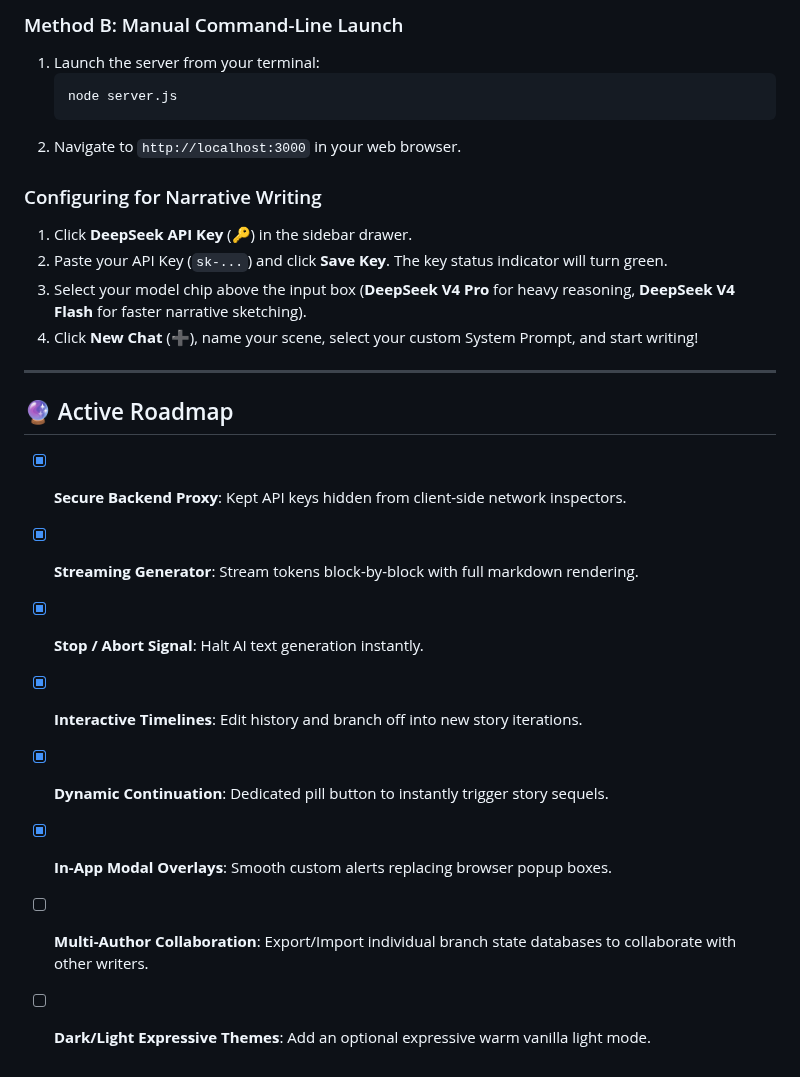
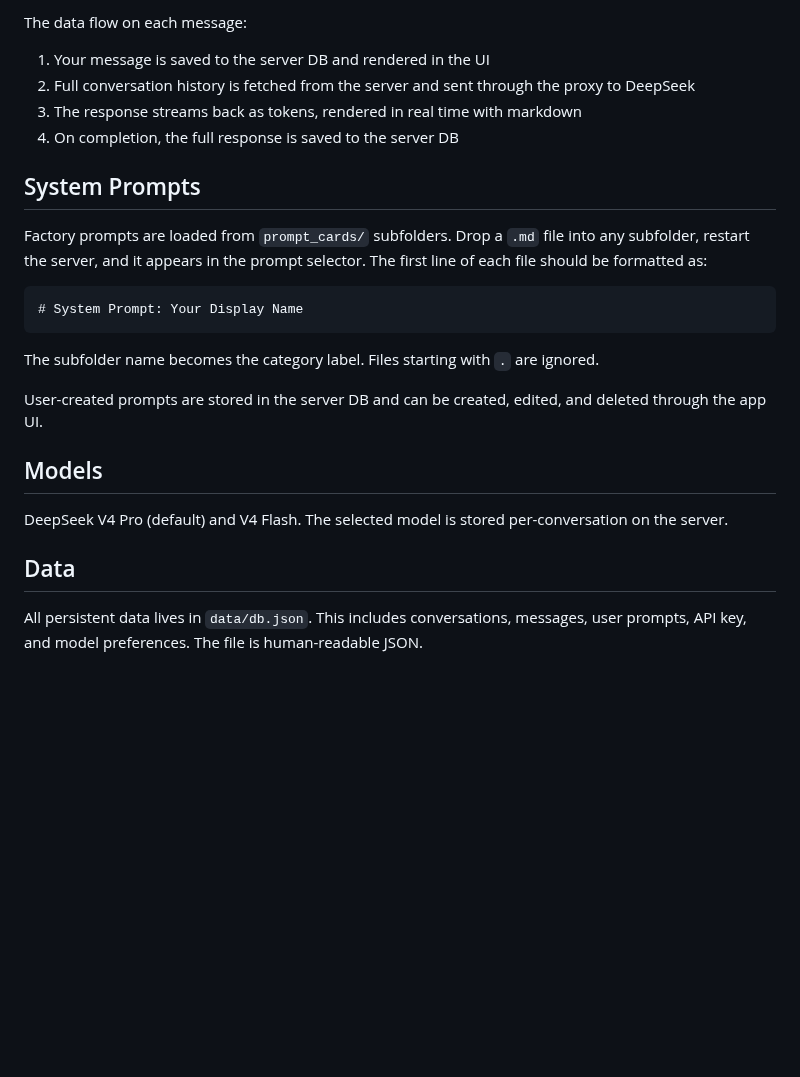
Before and after one commit to SriviharReddy/loomscribe, a Markdown page: README.md, the part around one of its changes. GitHub-like rendering; blank space fills up the shorter version.

````diff
--- a/README.md
+++ b/README.md
@@ -60,26 +72,27 @@ Double-click `start-vibechat.bat` inside the workspace. This automatically boots
 
-### Method B: Manual Command-Line Launch
-1. Launch the server from your terminal:
-   ```bash
-   node server.js
-   ```
-2. Navigate to `http://localhost:3000` in your web browser.
+The data flow on each message:
 
-### Configuring for Narrative Writing
-1. Click **DeepSeek API Key** (🔑) in the sidebar drawer.
-2. Paste your API Key (`sk-...`) and click **Save Key**. The key status indicator will turn green.
-3. Select your model chip above the input box (**DeepSeek V4 Pro** for heavy reasoning, **DeepSeek V4 Flash** for faster narrative sketching).
-4. Click **New Chat** (➕), name your scene, select your custom System Prompt, and start writing!
+1. Your message is saved to the server DB and rendered in the UI
+2. Full conversation history is fetched from the server and sent through the proxy to DeepSeek
+3. The response streams back as tokens, rendered in real time with markdown
+4. On completion, the full response is saved to the server DB
 
----
+## System Prompts
 
-## 🔮 Active Roadmap
+Factory prompts are loaded from `prompt_cards/` subfolders. Drop a `.md` file into any subfolder, restart the server, and it appears in the prompt selector. The first line of each file should be formatted as:
 
-- [x] **Secure Backend Proxy**: Kept API keys hidden from client-side network inspectors.
-- [x] **Streaming Generator**: Stream tokens block-by-block with full markdown rendering.
-- [x] **Stop / Abort Signal**: Halt AI text generation instantly.
-- [x] **Interactive Timelines**: Edit history and branch off into new story iterations.
-- [x] **Dynamic Continuation**: Dedicated pill button to instantly trigger story sequels.
-- [x] **In-App Modal Overlays**: Smooth custom alerts replacing browser popup boxes.
-- [ ] **Multi-Author Collaboration**: Export/Import individual branch state databases to collaborate with other writers.
-- [ ] **Dark/Light Expressive Themes**: Add an optional expressive warm vanilla light mode.
+```markdown
+# System Prompt: Your Display Name
+```
+
+The subfolder name becomes the category label. Files starting with `.` are ignored.
+
+User-created prompts are stored in the server DB and can be created, edited, and deleted through the app UI.
+
+## Models
+
+DeepSeek V4 Pro (default) and V4 Flash. The selected model is stored per-conversation on the server.
+
+## Data
+
+All persistent data lives in `data/db.json`. This includes conversations, messages, user prompts, API key, and model preferences. The file is human-readable JSON.
````
Also changed, not shown: other parts of README.md (+52 -40 lines).
